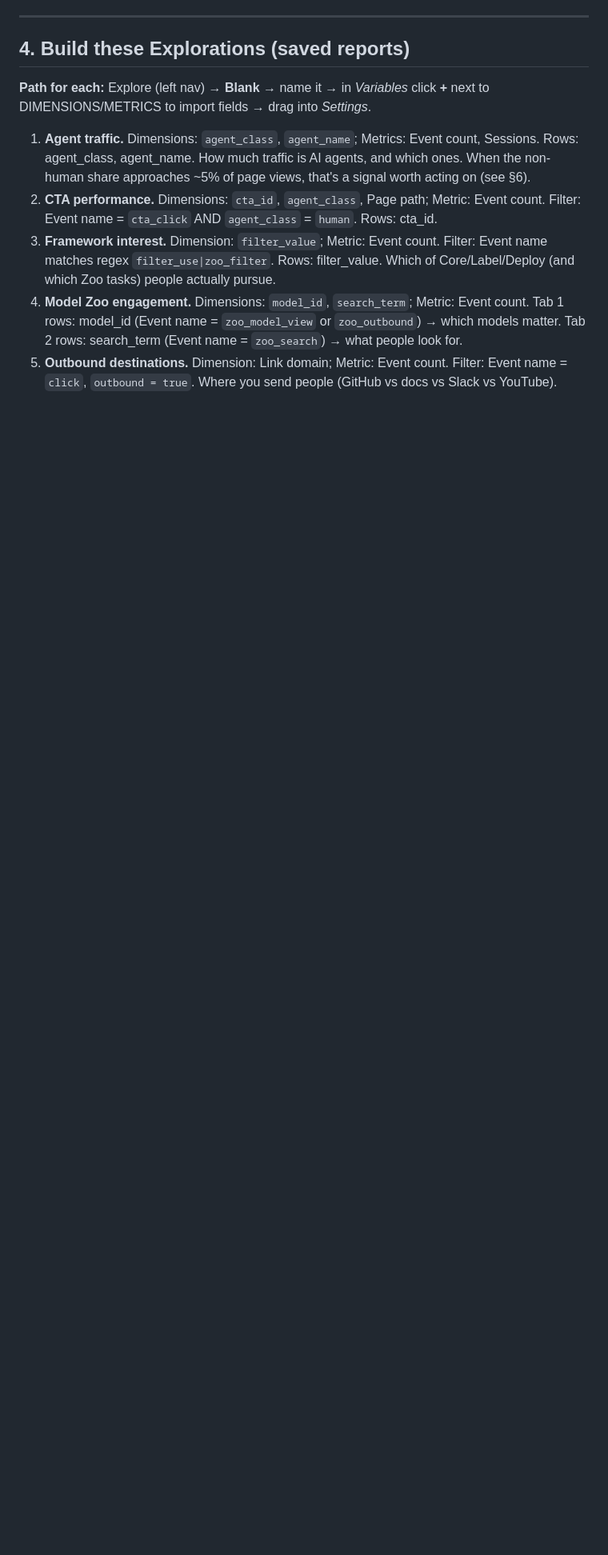
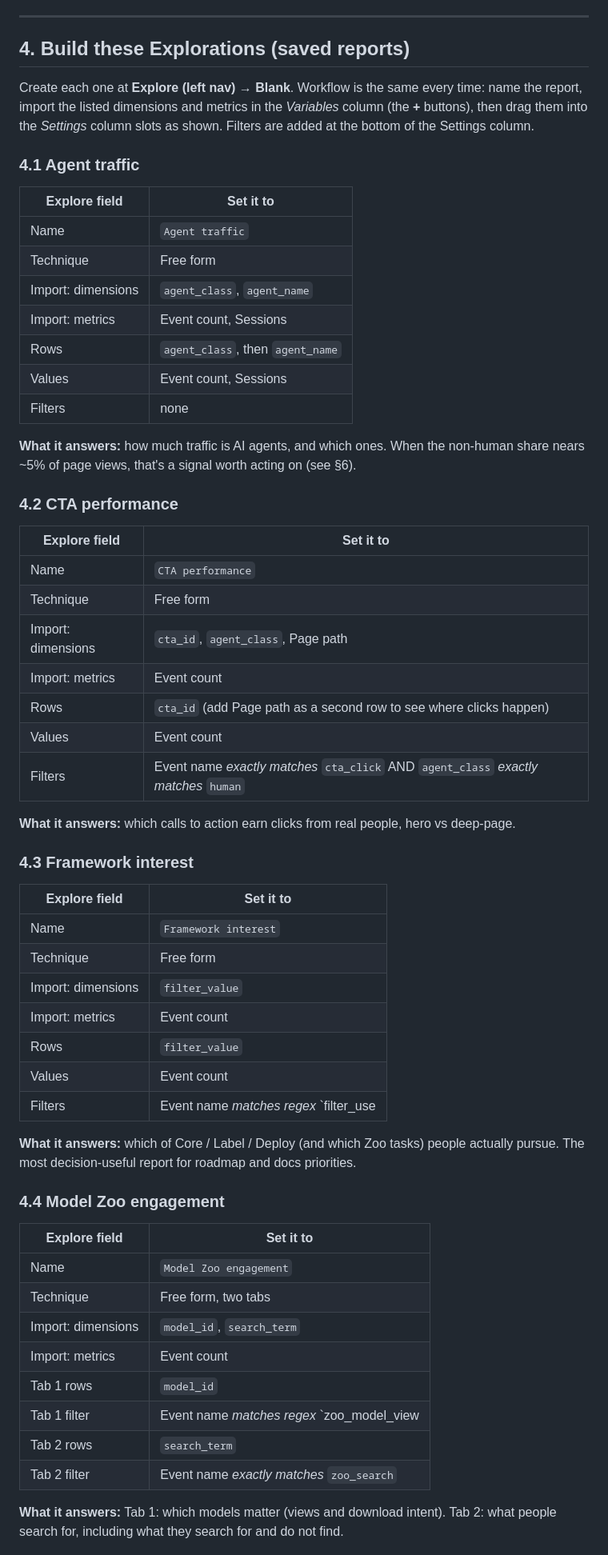
Before and after one commit to Project-MONAI/project-monai.github.io, a Markdown page: docs/ANALYTICS.md, the part around one of its changes. Shown at 80% size. GitHub-like rendering; blank space fills up the shorter version.

Commit message:
docs: format the Explorations guide as per-report field tables
Each Exploration now has a field-by-field table matching the GA4
Explore editor (name, technique, imports, rows, values, filters) plus
a one-line statement of what the report answers.

Co-Authored-By: Claude Fable 5 <noreply@anthropic.com>

```diff
--- a/docs/ANALYTICS.md
+++ b/docs/ANALYTICS.md
@@ -170,19 +170,68 @@ whether the LLM sitemap is being crawled.
 
 ## 4. Build these Explorations (saved reports)
 
-**Path for each:** Explore (left nav) → **Blank** → name it → in *Variables* click **+** next to
-DIMENSIONS/METRICS to import fields → drag into *Settings*.
+Create each one at **Explore (left nav) → Blank**. Workflow is the same every time: name the
+report, import the listed dimensions and metrics in the *Variables* column (the **+** buttons),
+then drag them into the *Settings* column slots as shown. Filters are added at the bottom of
+the Settings column.
 
-1. **Agent traffic.** Dimensions: `agent_class`, `agent_name`; Metrics: Event count, Sessions.
-   Rows: agent_class, agent_name. How much traffic is AI agents, and which ones. When the
-   non-human share approaches ~5% of page views, that's a signal worth acting on (see §6).
-2. **CTA performance.** Dimensions: `cta_id`, `agent_class`, Page path; Metric: Event count.
-   Filter: Event name = `cta_click` AND `agent_class` = `human`. Rows: cta_id.
-3. **Framework interest.** Dimension: `filter_value`; Metric: Event count. Filter: Event name
-   matches regex `filter_use|zoo_filter`. Rows: filter_value. Which of Core/Label/Deploy (and
-   which Zoo tasks) people actually pursue.
-4. **Model Zoo engagement.** Dimensions: `model_id`, `search_term`; Metric: Event count.
-   Tab 1 rows: model_id (Event name = `zoo_model_view` or `zoo_outbound`) → which models matter.
-   Tab 2 rows: search_term (Event name = `zoo_search`) → what people look for.
-5. **Outbound destinations.** Dimension: Link domain; Metric: Event count. Filter: Event name =
-   `click`, `outbound = true`. Where you send people (GitHub vs docs vs Slack vs YouTube).
+### 4.1 Agent traffic
+
+| Explore field | Set it to |
+|---|---|
+| Name | `Agent traffic` |
+| Technique | Free form |
+| Import: dimensions | `agent_class`, `agent_name` |
+| Import: metrics | Event count, Sessions |
+| Rows | `agent_class`, then `agent_name` |
+| Values | Event count, Sessions |
+| Filters | none |
+
+**What it answers:** how much traffic is AI agents, and which ones. When the non-human share
+nears ~5% of page views, that's a signal worth acting on (see §6).
+
+### 4.2 CTA performance
+
+| Explore field | Set it to |
+|---|---|
+| Name | `CTA performance` |
+| Technique | Free form |
+| Import: dimensions | `cta_id`, `agent_class`, Page path |
+| Import: metrics | Event count |
+| Rows | `cta_id` (add Page path as a second row to see where clicks happen) |
+| Values | Event count |
+| Filters | Event name *exactly matches* `cta_click` AND `agent_class` *exactly matches* `human` |
+
+**What it answers:** which calls to action earn clicks from real people, hero vs deep-page.
+
+### 4.3 Framework interest
+
+| Explore field | Set it to |
+|---|---|
+| Name | `Framework interest` |
+| Technique | Free form |
+| Import: dimensions | `filter_value` |
+| Import: metrics | Event count |
+| Rows | `filter_value` |
+| Values | Event count |
+| Filters | Event name *matches regex* `filter_use|zoo_filter` |
+
+**What it answers:** which of Core / Label / Deploy (and which Zoo tasks) people actually
+pursue. The most decision-useful report for roadmap and docs priorities.
+
+### 4.4 Model Zoo engagement
+
+| Explore field | Set it to |
+|---|---|
+| Name | `Model Zoo engagement` |
+| Technique | Free form, two tabs |
+| Import: dimensions | `model_id`, `search_term` |
+| Import: metrics | Event count |
+| Tab 1 rows | `model_id` |
+| Tab 1 filter | Event name *matches regex* `zoo_model_view|zoo_outbound` |
+| Tab 2 rows | `search_term` |
+| Tab 2 filter | Event name *exactly matches* `zoo_search` |
+
+**What it answers:** Tab 1: which models matter (views and download intent). Tab 2: what people
+search for, including what they search for and do not find.
+
```
Also changed, not shown: other parts of docs/ANALYTICS.md (+14 -0 lines).
